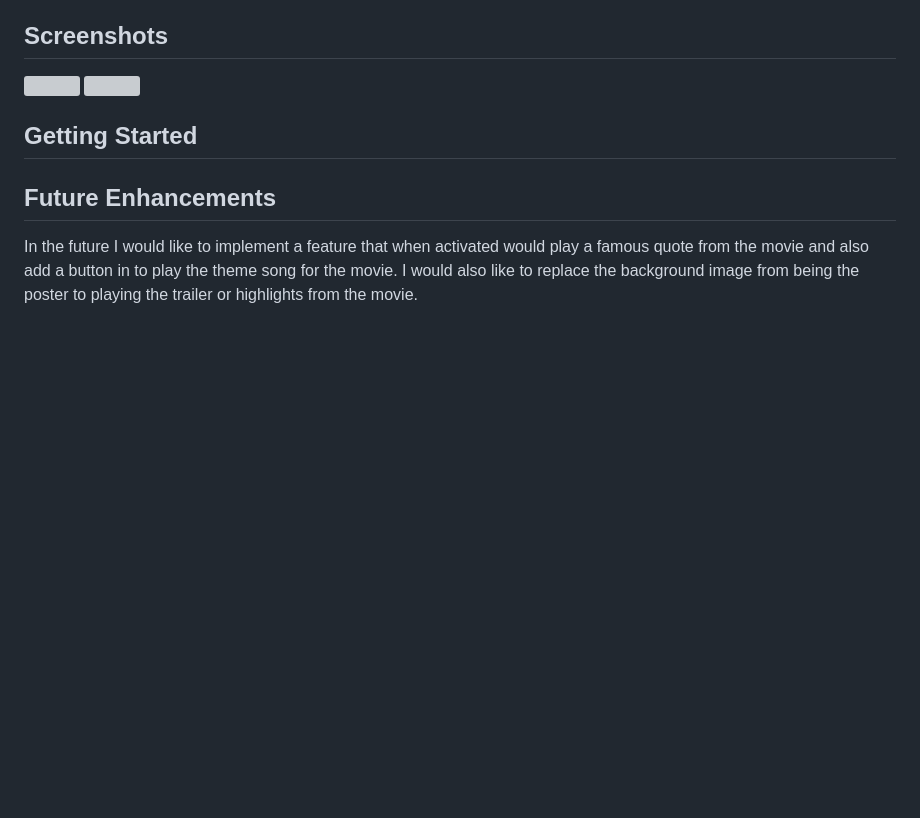
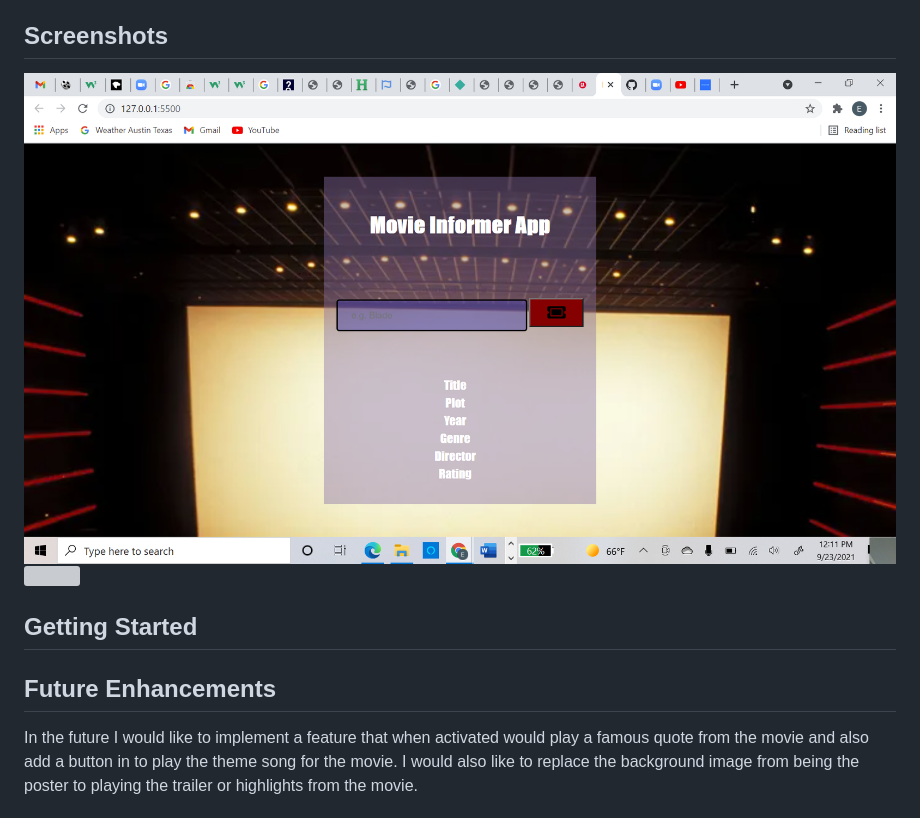
Before and after one commit to kelton117/Project-One, a Markdown page: readme.md, the part around the change. GitHub-like rendering; pictures changed too: images/BaseProject1SS.png (added); blank space fills up the shorter version; grey boxes are pictures that could not be loaded.

Commit message:
picture

```diff
--- a/readme.md
+++ b/readme.md
@@ -14,8 +14,8 @@ Well, that is where the Movie Informer App comes in handy. With a response time
 - Lenovo Yoga
 
 ## Screenshots
-<img src="BaseProject1SS.png" style=" width:100px ; height:100px " />
-<img src="Project1SS.png" style=" width:100px ; height:100px " />
+<img src="/images/BaseProject1SS.png" style=" width:100px ; height:100px " />
+<img src="/images/Project1SS.png" style=" width:100px ; height:100px " />
 
 ## Getting Started
 
```
Also changed, not shown: 1 other file.
